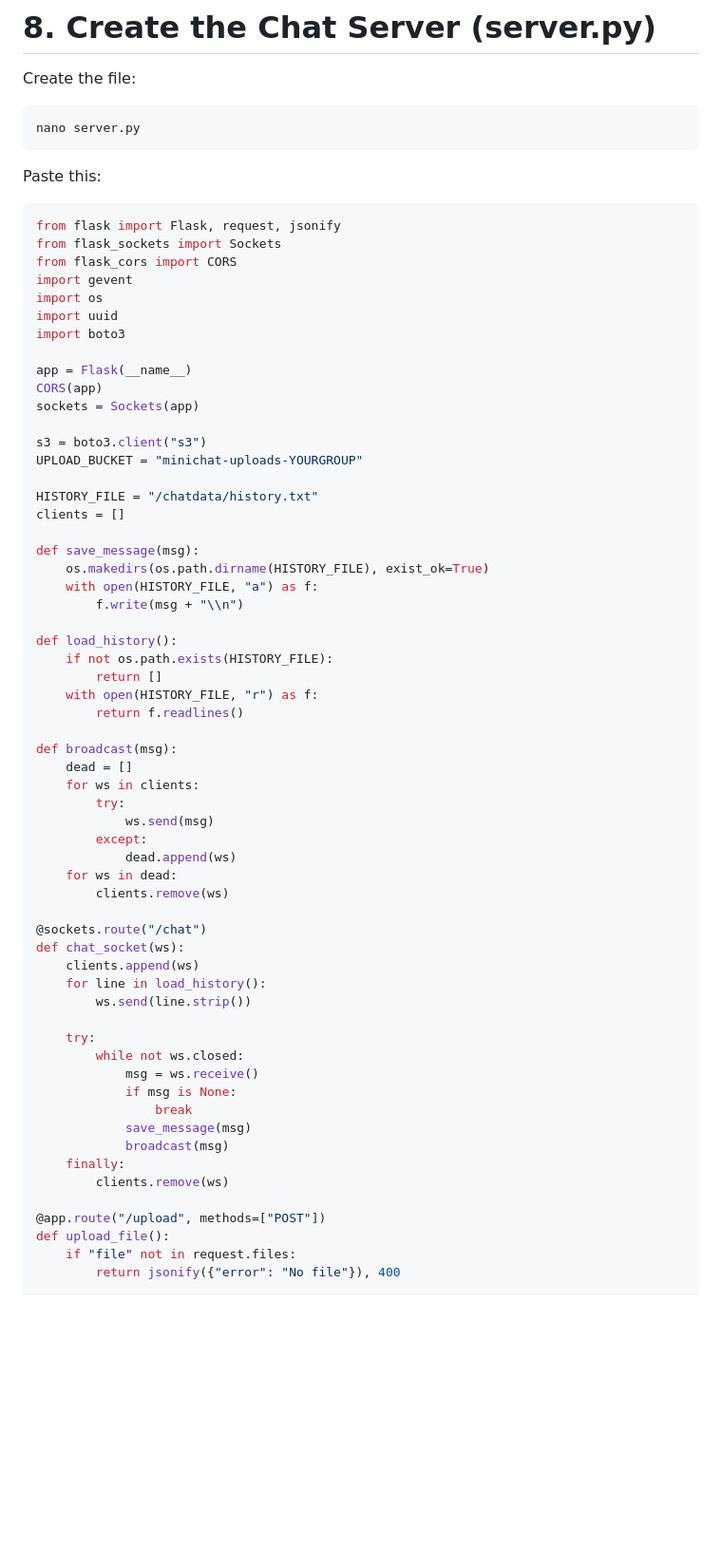
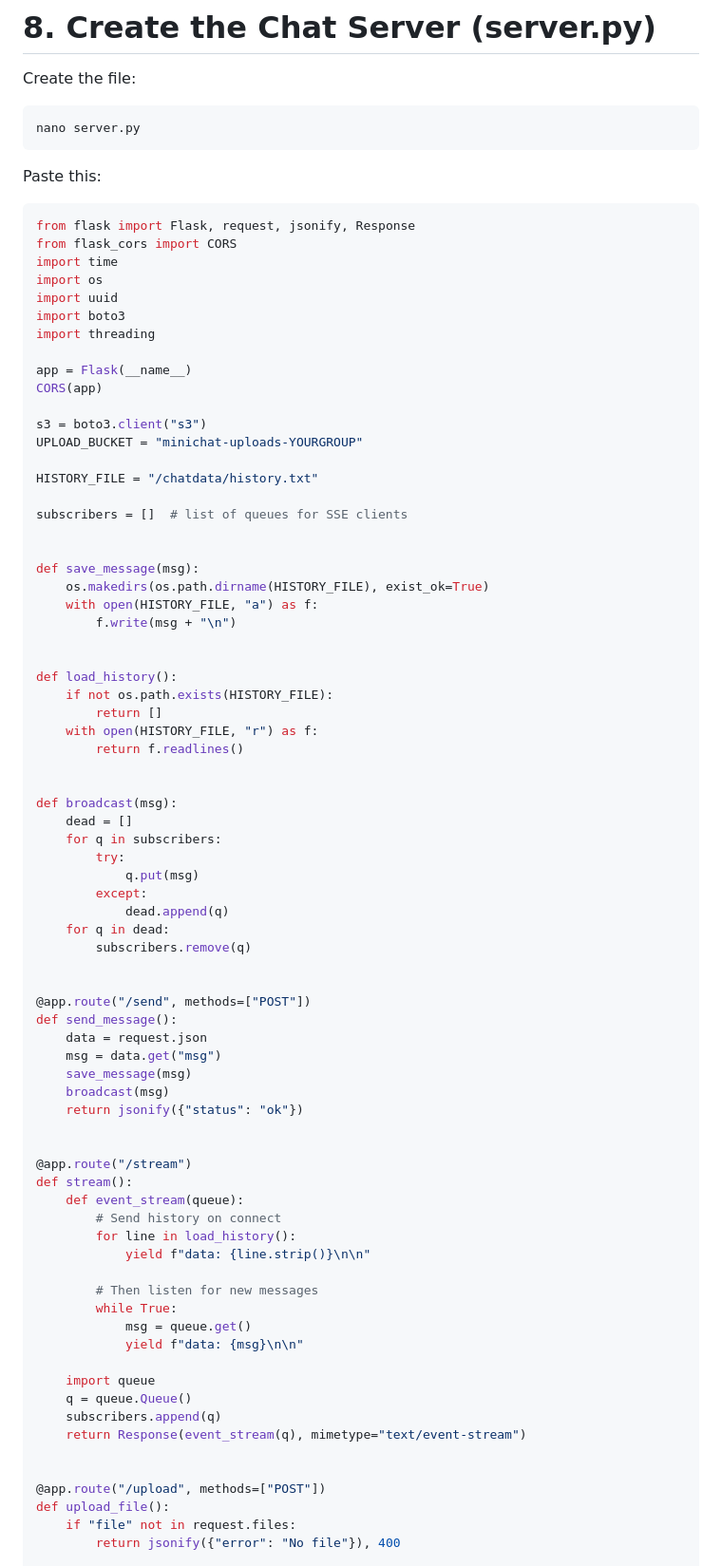
Before and after one commit to boolean-uk/cloud-development, a Markdown page: es1-1-aws-ec2-s3/challenge.md, the part around the change printed below. Shown: that part at 95% size. GitHub-like rendering; blank space fills up the shorter version.

````diff
--- a/es1-1-aws-ec2-s3/challenge.md
+++ b/es1-1-aws-ec2-s3/challenge.md
@@ -180,28 +180,30 @@ nano server.py
 Paste this:
 
 ```python
-from flask import Flask, request, jsonify
-from flask_sockets import Sockets
+from flask import Flask, request, jsonify, Response
 from flask_cors import CORS
-import gevent
+import time
 import os
 import uuid
 import boto3
+import threading
 
 app = Flask(__name__)
 CORS(app)
-sockets = Sockets(app)
 
 s3 = boto3.client("s3")
 UPLOAD_BUCKET = "minichat-uploads-YOURGROUP"
 
 HISTORY_FILE = "/chatdata/history.txt"
-clients = []
+
+subscribers = []  # list of queues for SSE clients
+
 
 def save_message(msg):
     os.makedirs(os.path.dirname(HISTORY_FILE), exist_ok=True)
     with open(HISTORY_FILE, "a") as f:
-        f.write(msg + "\\n")
+        f.write(msg + "\n")
+
 
 def load_history():
     if not os.path.exists(HISTORY_FILE):
@@ -209,31 +211,44 @@ def load_history():
     with open(HISTORY_FILE, "r") as f:
         return f.readlines()
 
+
 def broadcast(msg):
     dead = []
-    for ws in clients:
+    for q in subscribers:
         try:
-            ws.send(msg)
+            q.put(msg)
         except:
-            dead.append(ws)
-    for ws in dead:
-        clients.remove(ws)
+            dead.append(q)
+    for q in dead:
+        subscribers.remove(q)
 
-@sockets.route("/chat")
-def chat_socket(ws):
-    clients.append(ws)
-    for line in load_history():
-        ws.send(line.strip())
 
-    try:
-        while not ws.closed:
-            msg = ws.receive()
-            if msg is None:
-                break
-            save_message(msg)
-            broadcast(msg)
-    finally:
-        clients.remove(ws)
+@app.route("/send", methods=["POST"])
+def send_message():
+    data = request.json
+    msg = data.get("msg")
+    save_message(msg)
+    broadcast(msg)
+    return jsonify({"status": "ok"})
+
+
+@app.route("/stream")
+def stream():
+    def event_stream(queue):
+        # Send history on connect
+        for line in load_history():
+            yield f"data: {line.strip()}\n\n"
+
+        # Then listen for new messages
+        while True:
+            msg = queue.get()
+            yield f"data: {msg}\n\n"
+
+    import queue
+    q = queue.Queue()
+    subscribers.append(q)
+    return Response(event_stream(q), mimetype="text/event-stream")
+
 
 @app.route("/upload", methods=["POST"])
 def upload_file():
````
Also changed, not shown: other parts of es1-1-aws-ec2-s3/challenge.md (+47 -24 lines).
